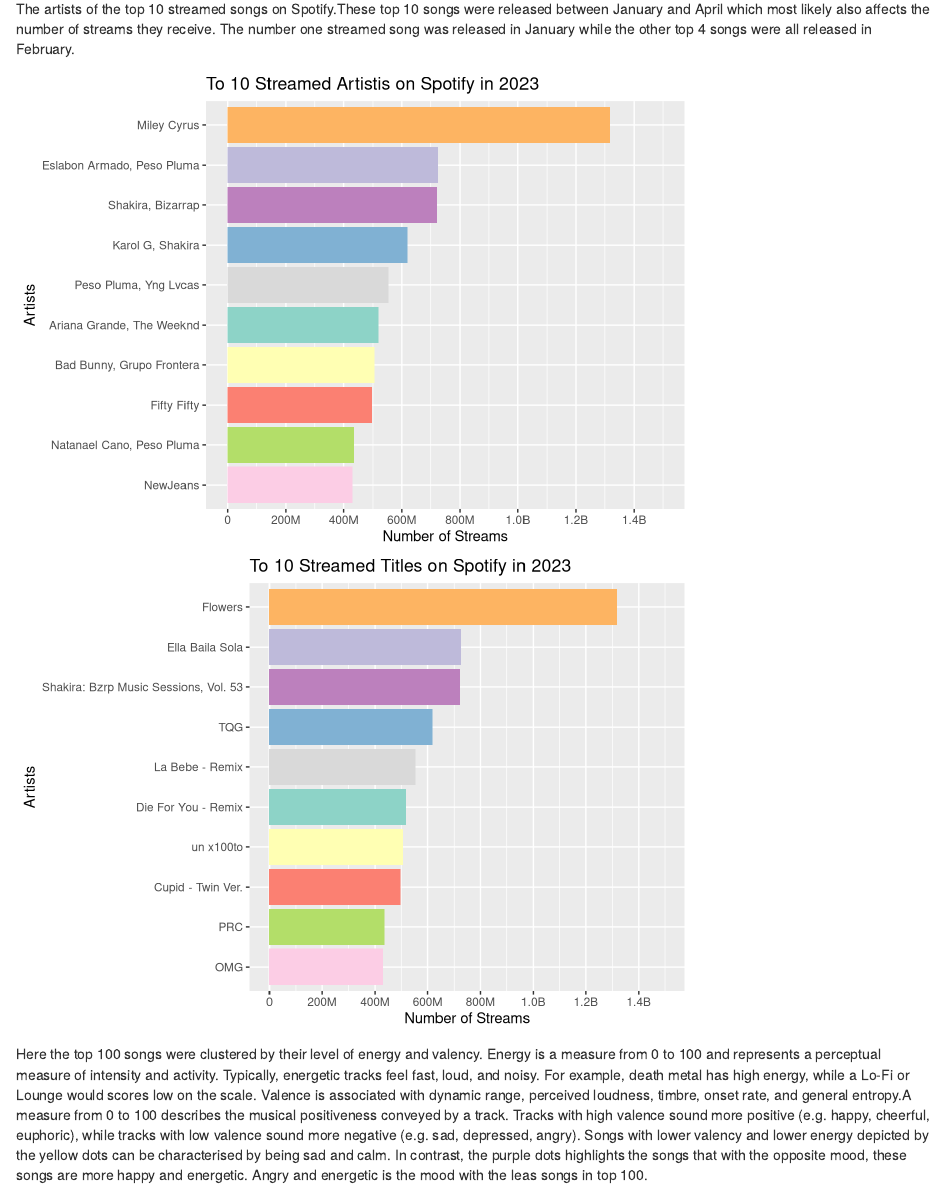
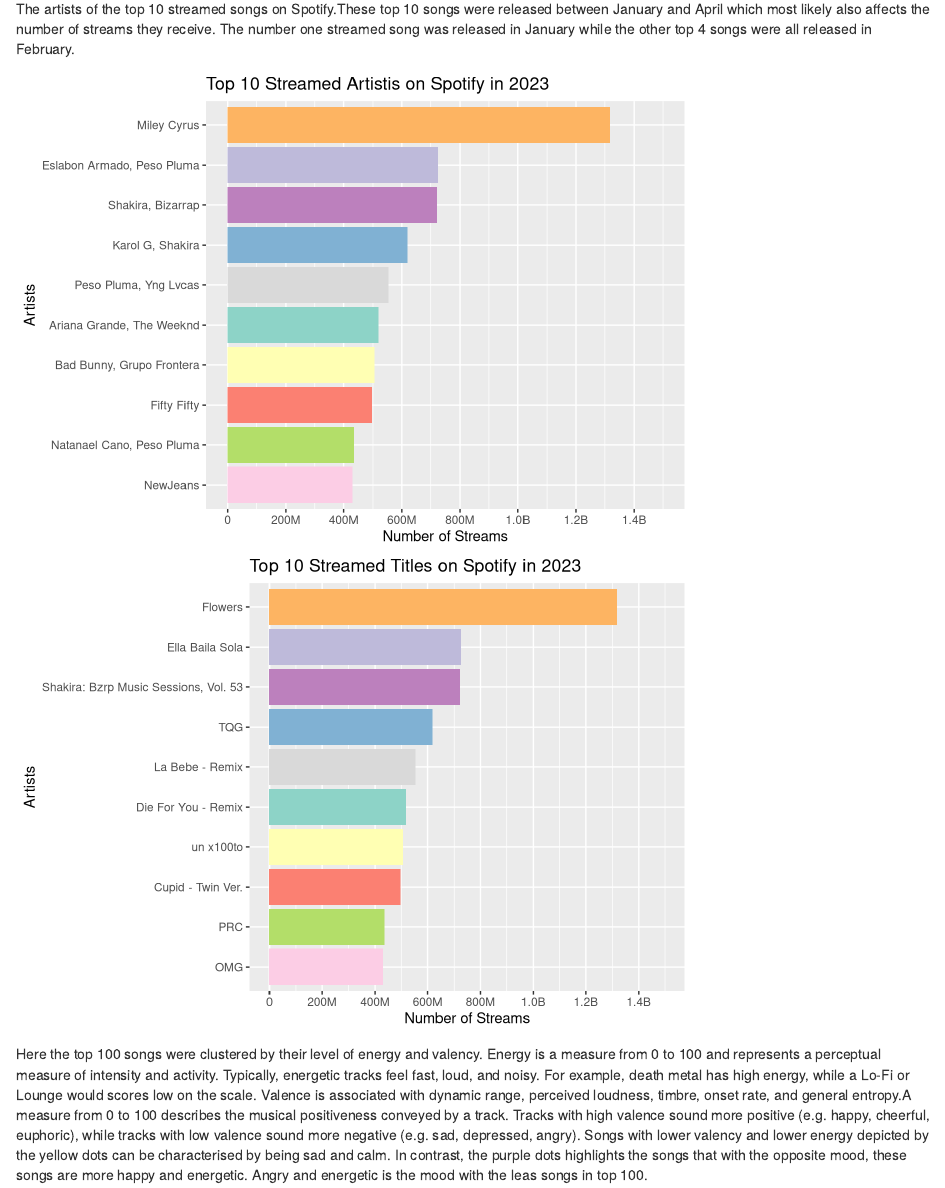
Before and after one commit to nickellajose/Academicweb, an R Markdown document (content/post/2023-09-15-spotify/index.en.Rmd): the page in a window 1100 px wide, from 130 px down. Rendered offline with R 4.5, knitr and Pandoc, with nearby package versions; some code elsewhere in the file could not run offline.

Commit message:
imgae update

```diff
--- a/content/post/2023-09-15-spotify/index.en.Rmd
+++ b/content/post/2023-09-15-spotify/index.en.Rmd
@@ -64,7 +64,7 @@
   ggplot()+
   geom_bar(aes(x=reorder(artist.s._name,streams),y=streams, fill=artist.s._name),
            stat = "identity", show.legend = FALSE)+ scale_fill_brewer(palette = "Set3")+
-  coord_flip()+labs(title = "To 10 Streamed Artistis on Spotify in 2023", x="Artists", y="Number of Streams")+ scale_y_continuous(labels = label_number(scale_cut = cut_short_scale()),
+  coord_flip()+labs(title = "Top 10 Streamed Artistis on Spotify in 2023", x="Artists", y="Number of Streams")+ scale_y_continuous(labels = label_number(scale_cut = cut_short_scale()),
                                                                                                                                  breaks = seq(0,15e+08,2e+8), limits=c(0,15e+08))
 
 
@@ -73,7 +73,7 @@
   ggplot()+
   geom_bar(aes(x=reorder(track_name,streams),y=streams, fill=artist.s._name),
            stat = "identity", show.legend = FALSE)+ scale_fill_brewer(palette = "Set3")+
-  coord_flip()+labs(title = "To 10 Streamed Titles on Spotify in 2023", x="Artists", y="Number of Streams")+ scale_y_continuous(labels = label_number(scale_cut = cut_short_scale()),
+  coord_flip()+labs(title = "Top 10 Streamed Titles on Spotify in 2023", x="Artists", y="Number of Streams")+ scale_y_continuous(labels = label_number(scale_cut = cut_short_scale()),
                                                                                                                                  breaks = seq(0,15e+08,2e+8), limits=c(0,15e+08))
 
 
```
Also changed, not shown: content/post/2023-09-15-spotify/index.en_files/figure-html/unnamed-chunk-3-1.png, content/post/2023-09-15-spotify/index.en_files/figure-html/unnamed-chunk-3-2.png, content/post/2023-09-15-spotify/index.en_files/figure-html/unnamed-chunk-4-1.png, content/project/example/featured.jpg.
